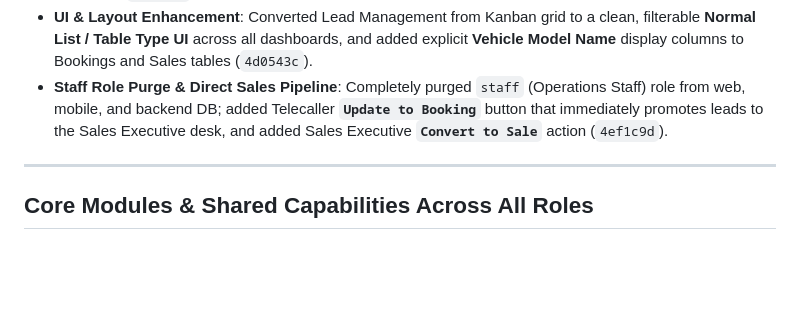
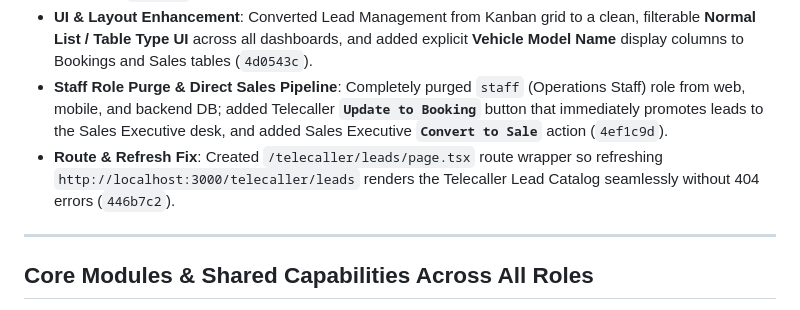
Before and after one commit to Aswinsaipalakonda/kvr-motors-erp, a Markdown page: versions/v1.0.5.md, the part around the change. GitHub-like rendering; blank space fills up the shorter version.

Commit message:
docs: document telecaller leads 404 refresh route fix

```diff
--- a/versions/v1.0.5.md
+++ b/versions/v1.0.5.md
@@ -13,6 +13,7 @@ Version **1.0.5** delivers the complete 3-phase modular implementation of KVR Mo
 - **Phase 3 (Supervisor & Owner Payment Verification & Invoice Engine)**: Built Supervisor/Owner payment verification handover, sale closure (`HOLD` → `SOLD`), and universal PDF invoice download endpoint. Tested & pushed (`c7b18eb`).
 - **UI & Layout Enhancement**: Converted Lead Management from Kanban grid to a clean, filterable **Normal List / Table Type UI** across all dashboards, and added explicit **Vehicle Model Name** display columns to Bookings and Sales tables (`4d0543c`).
 - **Staff Role Purge & Direct Sales Pipeline**: Completely purged `staff` (Operations Staff) role from web, mobile, and backend DB; added Telecaller **`Update to Booking`** button that immediately promotes leads to the Sales Executive desk, and added Sales Executive **`Convert to Sale`** action (`4ef1c9d`).
+- **Route & Refresh Fix**: Created `/telecaller/leads/page.tsx` route wrapper so refreshing `http://localhost:3000/telecaller/leads` renders the Telecaller Lead Catalog seamlessly without 404 errors (`446b7c2`).
 
 ---
 
```
